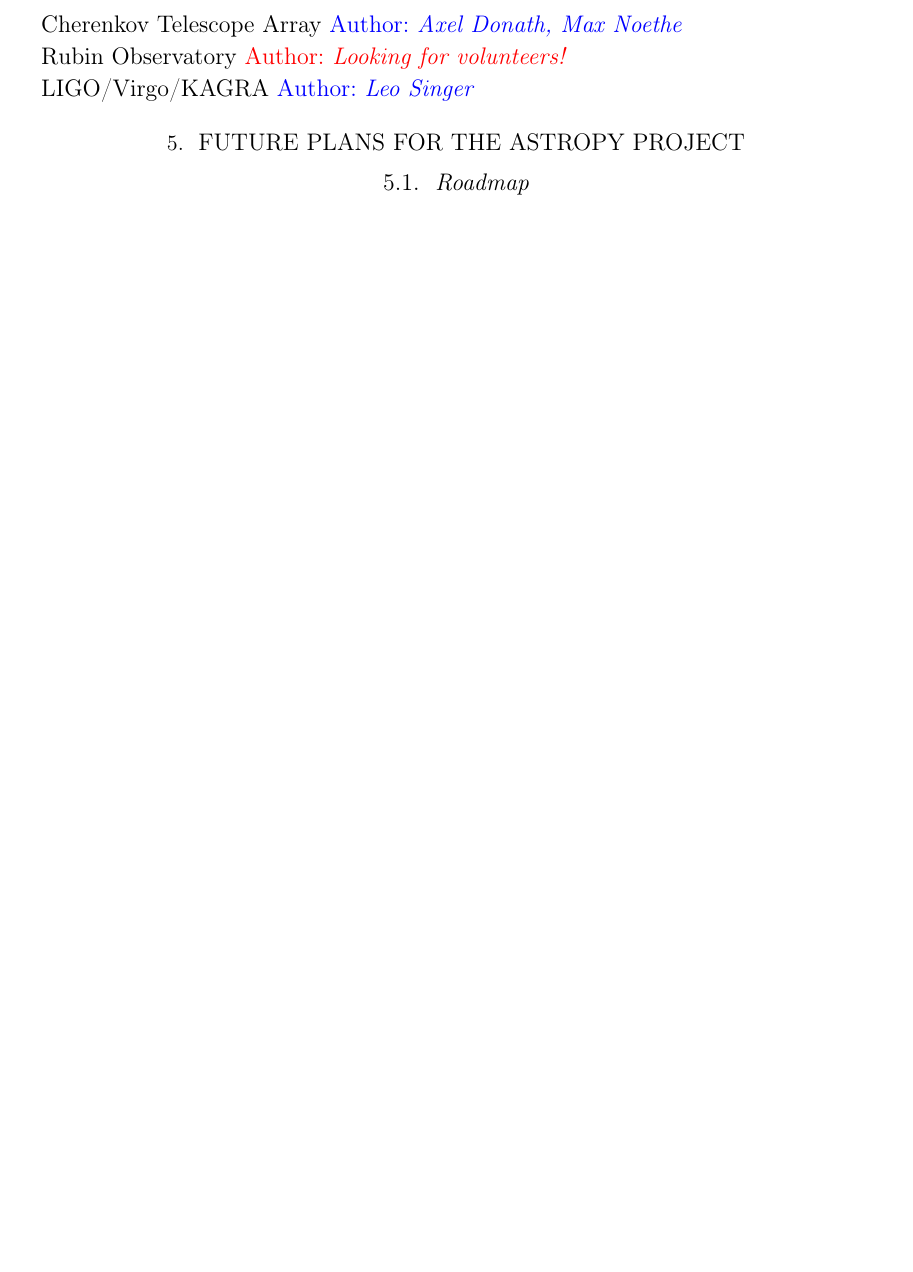
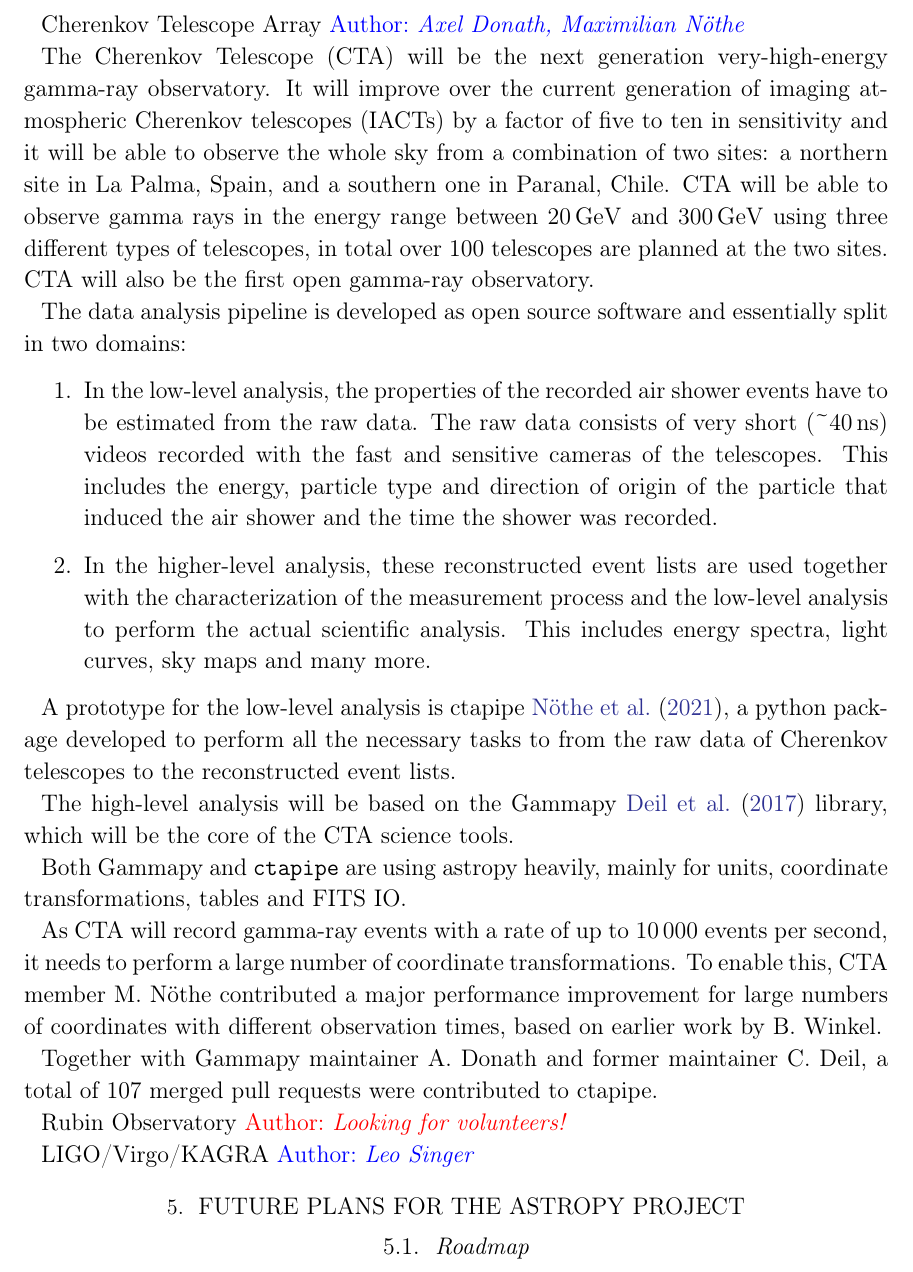
Before and after one commit to astropy/astropy-v5.0-paper, a LaTeX paper (src/ms.tex): part of page 7 of 10 before the commit and part of page 7 of 11 after it, cut so that both start at the same text, the shorter picture padded with empty space. Compiled offline with pdfLaTeX.

Commit message:
Add first version of CTA section

```diff
--- a/src/ms.tex
+++ b/src/ms.tex
@@ -395,7 +395,49 @@
 \secunfilled
 
 Cherenkov Telescope Array
-\secauthor{Axel Donath, Max Noethe}
+\secauthor{Axel Donath, Maximilian Nöthe}
+
+The Cherenkov Telescope (CTA) will be the next generation very-high-energy
+gamma-ray observatory.
+It will improve over the current generation of imaging atmospheric Cherenkov telescopes (IACTs)
+by a factor of five to ten in sensitivity and it will be able to observe the whole sky from a combination of two sites:
+a northern site in La Palma, Spain, and a southern one in Paranal, Chile.
+CTA will be able to observe gamma rays in the energy range between $20\,\mathrm{GeV}$ and $300\,\mathrm{GeV}$
+using three different types of telescopes, in total over 100 telescopes are planned at the two sites.
+CTA will also be the first open gamma-ray observatory.
+
+The data analysis pipeline is developed as open source software and essentially split in two domains:
+\begin{enumerate}
+  \item In the low-level analysis, the properties of the recorded air shower events
+    have to be estimated from the raw data.
+    The raw data consists of very short (\textasciitilde $40\,\mathrm{ns}$) videos recorded with the fast and
+    sensitive cameras of the telescopes.
+    This includes the energy, particle type and direction of origin of the particle that induced the air shower
+    and the time the shower was recorded.
+  \item In the higher-level analysis, these reconstructed event lists are used together with the
+    characterization of the measurement process and the low-level analysis to perform the actual scientific analysis.
+    This includes energy spectra, light curves, sky maps and many more.
+\end{enumerate}
+
+A prototype for the low-level analysis is ctapipe~\cite{ctapipe},
+a python package developed to perform all the necessary tasks to from the raw data
+of Cherenkov telescopes to the reconstructed event lists.
+
+The high-level analysis will be based on the Gammapy~\cite{gammapy} library, which
+will be the core of the CTA science tools.
+
+Both Gammapy and \texttt{ctapipe} are using astropy heavily, mainly for units, coordinate transformations,
+tables and FITS IO.
+
+As CTA will record gamma-ray events with a rate of up to $10\,000$ events per second,
+it needs to perform a large number of coordinate transformations.
+To enable this, CTA member M.~Nöthe contributed a major performance improvement
+for large numbers of coordinates with different observation times,
+based on earlier work by B.~Winkel.
+
+Together with Gammapy maintainer A.~Donath and former maintainer C.~Deil,
+a total of 107 merged pull requests were contributed to ctapipe.
+
 
 Rubin Observatory
 \secunfilled
```
Also changed, not shown: src/refs.bib (+10 -0 lines).
